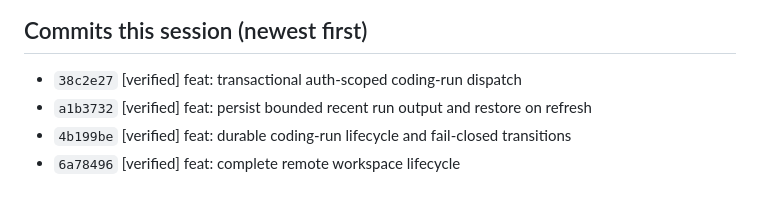
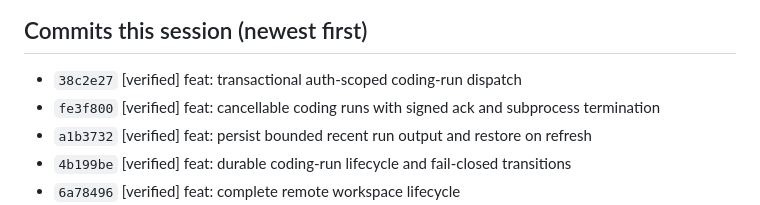
Before and after one commit to pace-noge/crewspace, a Markdown page: PROGRESS.md, the part around the change. Rendered like a GitHub page.

Commit message:
docs: track M6.3 progress at 4/8

```diff
--- a/PROGRESS.md
+++ b/PROGRESS.md
@@ -11,6 +11,7 @@ milestone commits are ready for the slice-gate push.
 
 ## Commits this session (newest first)
 - `38c2e27` [verified] feat: transactional auth-scoped coding-run dispatch
+- `fe3f800` [verified] feat: cancellable coding runs with signed ack and subprocess termination
 - `a1b3732` [verified] feat: persist bounded recent run output and restore on refresh
 - `4b199be` [verified] feat: durable coding-run lifecycle and fail-closed transitions
 - `6a78496` [verified] feat: complete remote workspace lifecycle
```
Also changed, not shown: PLAN.md (+1 -1 lines).
